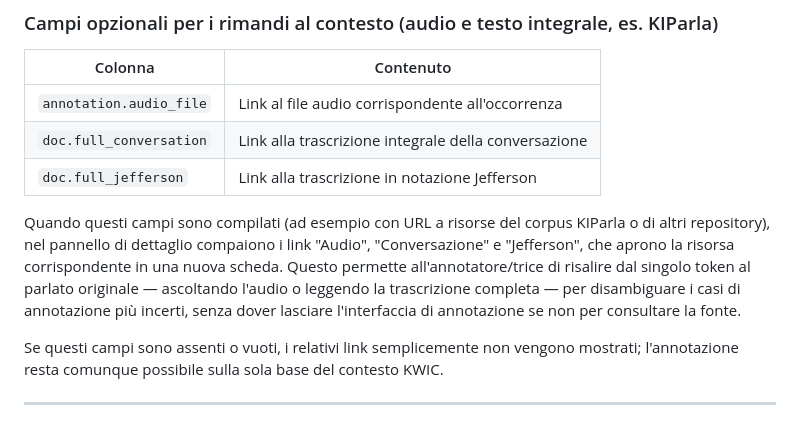
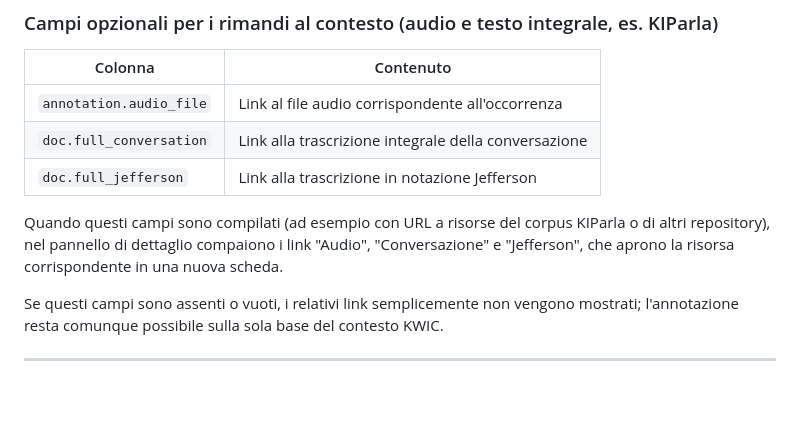
Before and after one commit to LaboratorioPAROLE/cola, a Markdown page: README.md, the part around the change. GitHub-like rendering; blank space fills up the shorter version.

```diff
--- a/README.md
+++ b/README.md
@@ -71,7 +71,7 @@ Queste colonne non devono essere precompilate: se assenti nel file caricato, l'a
 | `doc.full_conversation` | Link alla trascrizione integrale della conversazione |
 | `doc.full_jefferson` | Link alla trascrizione in notazione Jefferson |
 
-Quando questi campi sono compilati (ad esempio con URL a risorse del corpus KIParla o di altri repository), nel pannello di dettaglio compaiono i link "Audio", "Conversazione" e "Jefferson", che aprono la risorsa corrispondente in una nuova scheda. Questo permette all'annotatore/trice di risalire dal singolo token al parlato originale — ascoltando l'audio o leggendo la trascrizione completa — per disambiguare i casi di annotazione più incerti, senza dover lasciare l'interfaccia di annotazione se non per consultare la fonte.
+Quando questi campi sono compilati (ad esempio con URL a risorse del corpus KIParla o di altri repository), nel pannello di dettaglio compaiono i link "Audio", "Conversazione" e "Jefferson", che aprono la risorsa corrispondente in una nuova scheda.
 
 Se questi campi sono assenti o vuoti, i relativi link semplicemente non vengono mostrati; l'annotazione resta comunque possibile sulla sola base del contesto KWIC.
 
```
